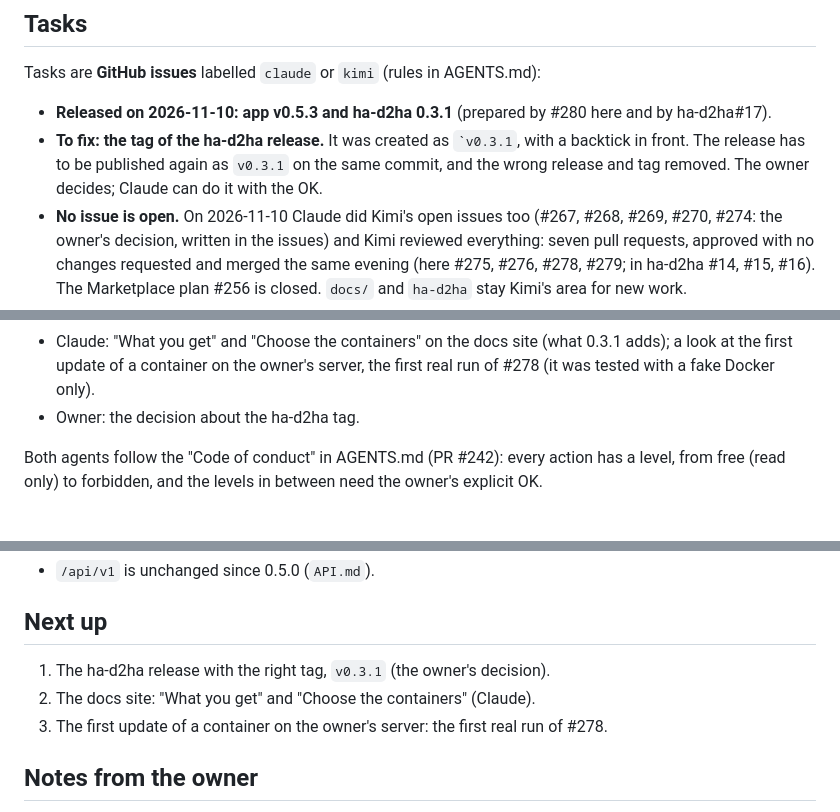
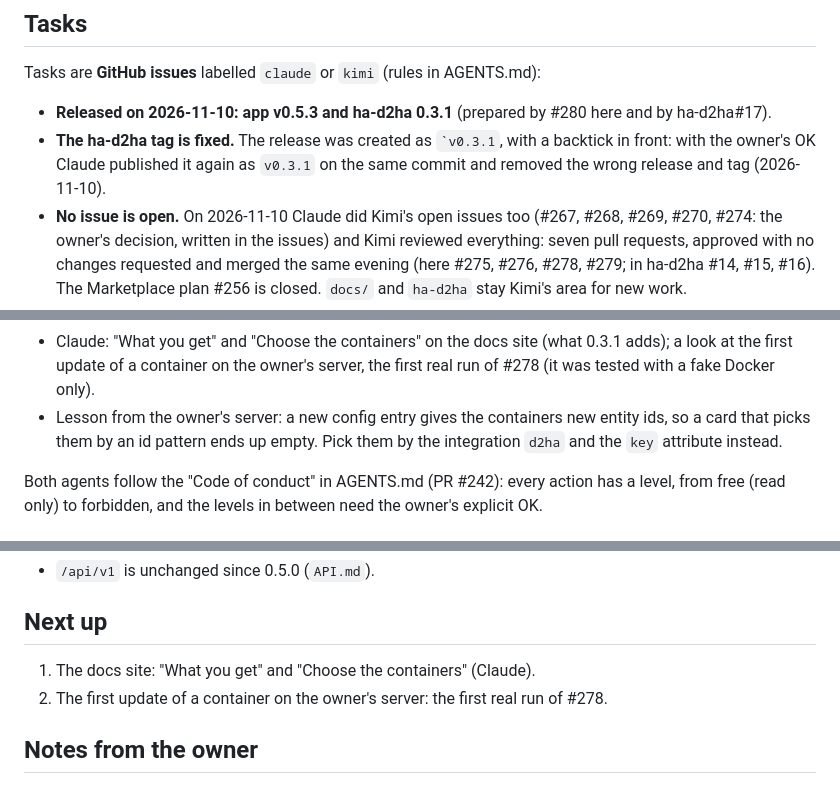
Before and after one commit to Arborae/docker2homeassistant, a Markdown page: HANDOFF.md, 3 parts joined by grey strips. Drawn GitHub-style.

Commit message:
docs: handoff – the ha-d2ha release has the right tag, v0.3.1
Co-Authored-By: Claude Opus 5.5 <noreply@anthropic.com>

```diff
--- a/HANDOFF.md
+++ b/HANDOFF.md
@@ -9,9 +9,9 @@ Tasks are **GitHub issues** labelled `claude` or `kimi` (rules in AGENTS.md):
 
 - **Released on 2026-11-10: app v0.5.3 and ha-d2ha 0.3.1** (prepared by #280 here and by
   ha-d2ha#17).
-- **To fix: the tag of the ha-d2ha release.** It was created as `` `v0.3.1 ``, with a
-  backtick in front. The release has to be published again as `v0.3.1` on the same commit,
-  and the wrong release and tag removed. The owner decides; Claude can do it with the OK.
+- **The ha-d2ha tag is fixed.** The release was created as `` `v0.3.1 ``, with a backtick
+  in front: with the owner's OK Claude published it again as `v0.3.1` on the same commit
+  and removed the wrong release and tag (2026-11-10).
 - **No issue is open.** On 2026-11-10 Claude did Kimi's open issues too (#267, #268, #269,
   #270, #274: the owner's decision, written in the issues) and Kimi reviewed everything:
   seven pull requests, approved with no changes requested and merged the same evening
@@ -27,7 +27,9 @@ Tasks are **GitHub issues** labelled `claude` or `kimi` (rules in AGENTS.md):
 - Claude: "What you get" and "Choose the containers" on the docs site (what 0.3.1 adds);
   a look at the first update of a container on the owner's server, the first real run of
   #278 (it was tested with a fake Docker only).
-- Owner: the decision about the ha-d2ha tag.
+- Lesson from the owner's server: a new config entry gives the containers new entity ids,
+  so a card that picks them by an id pattern ends up empty. Pick them by the integration
+  `d2ha` and the `key` attribute instead.
 
 Both agents follow the "Code of conduct" in AGENTS.md (PR #242): every action has a level,
 from free (read only) to forbidden, and the levels in between need the owner's explicit OK.
@@ -67,9 +69,8 @@ from free (read only) to forbidden, and the levels in between need the owner's e
 
 ## Next up
 
-1. The ha-d2ha release with the right tag, `v0.3.1` (the owner's decision).
-2. The docs site: "What you get" and "Choose the containers" (Claude).
-3. The first update of a container on the owner's server: the first real run of #278.
+1. The docs site: "What you get" and "Choose the containers" (Claude).
+2. The first update of a container on the owner's server: the first real run of #278.
 
 ## Notes from the owner
 
```
Also changed, not shown: other parts of HANDOFF.md (+2 -2 lines).
